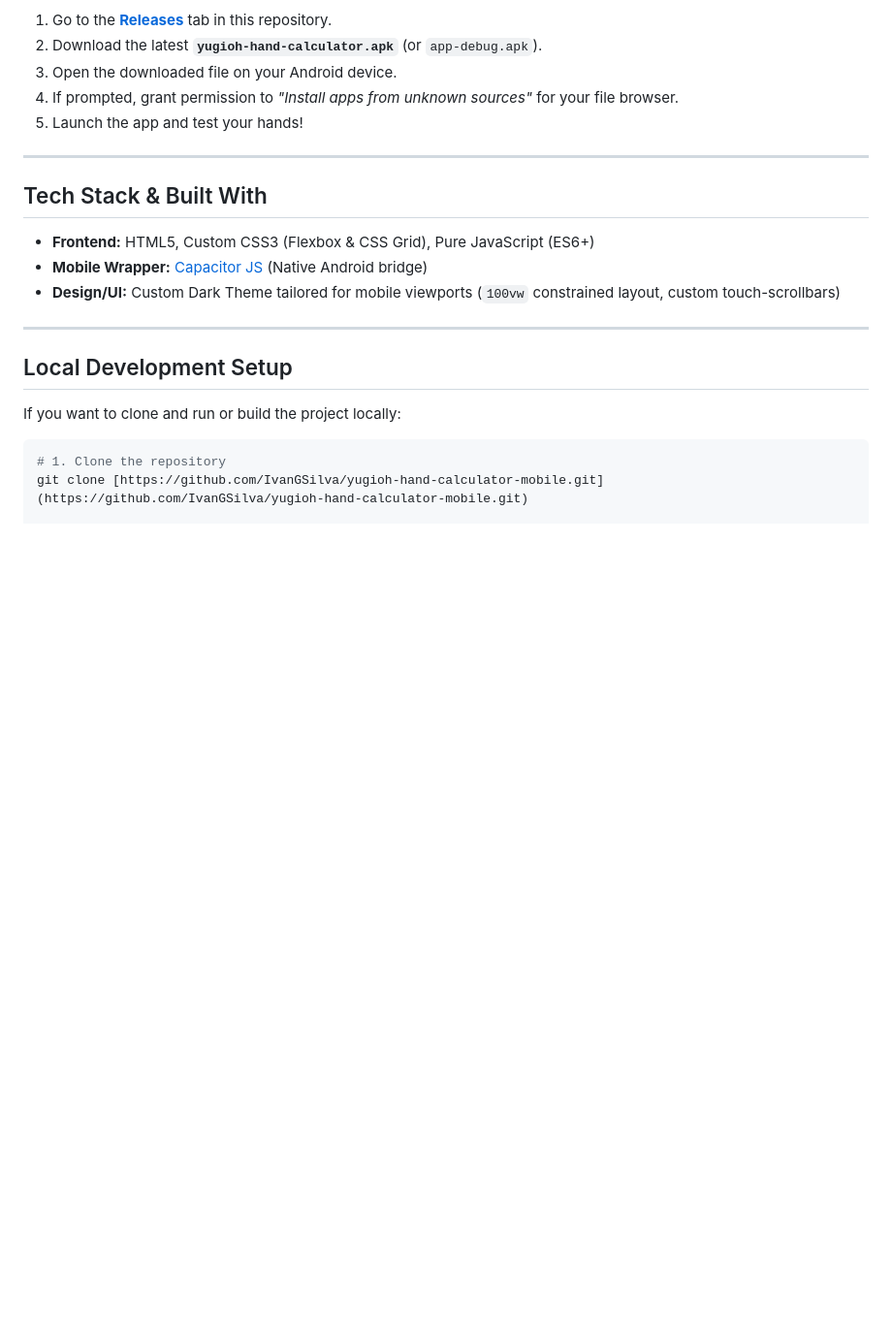
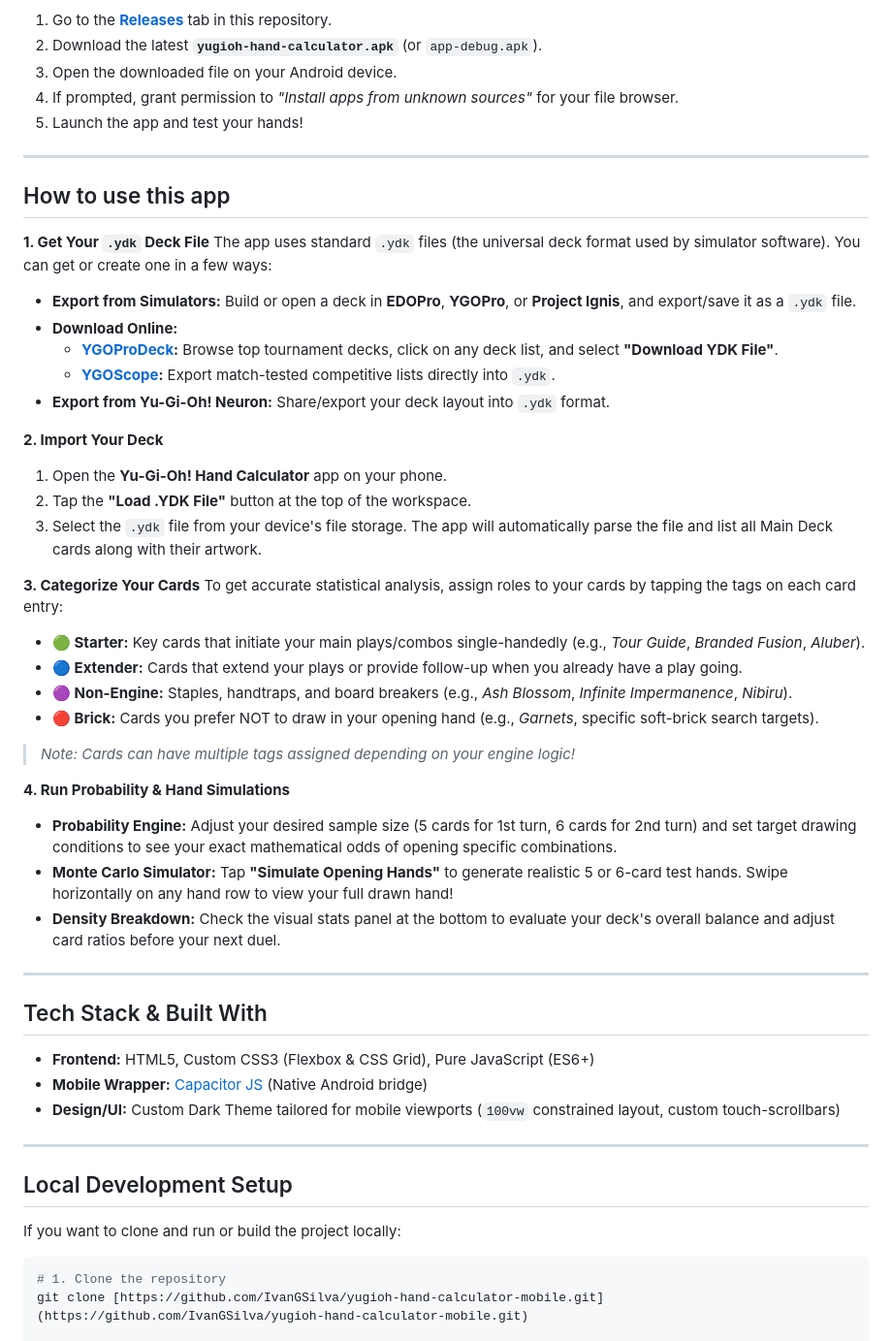
Before and after one commit to IvanGSilva/yugioh-hand-calculator-mobile, a Markdown page: README.md, the part around the change. Shown at 97% size. GitHub-like rendering; blank space fills up the shorter version.

Commit message:
Add usage instructions for the app
Added usage instructions for the Yu-Gi-Oh! Hand Calculator app, including steps for obtaining a .ydk file, importing it, categorizing cards, and running simulations.

```diff
--- a/README.md
+++ b/README.md
@@ -55,6 +55,40 @@ You can install the app directly on your Android device using the standalone APK
 
 ---
 
+## How to use this app
+
+**1. Get Your `.ydk` Deck File**
+The app uses standard `.ydk` files (the universal deck format used by simulator software). You can get or create one in a few ways:
+* **Export from Simulators:** Build or open a deck in **EDOPro**, **YGOPro**, or **Project Ignis**, and export/save it as a `.ydk` file.
+* **Download Online:**
+  * **[YGOProDeck](https://ygoprodeck.com/):** Browse top tournament decks, click on any deck list, and select **"Download YDK File"**.
+  * **[YGOScope](https://ygoscope.com/):** Export match-tested competitive lists directly into `.ydk`.
+* **Export from Yu-Gi-Oh! Neuron:** Share/export your deck layout into `.ydk` format.
+
+
+**2. Import Your Deck**
+1. Open the **Yu-Gi-Oh! Hand Calculator** app on your phone.
+2. Tap the **"Load .YDK File"** button at the top of the workspace.
+3. Select the `.ydk` file from your device's file storage. The app will automatically parse the file and list all Main Deck cards along with their artwork.
+
+
+**3. Categorize Your Cards**
+To get accurate statistical analysis, assign roles to your cards by tapping the tags on each card entry:
+* **🟢 Starter:** Key cards that initiate your main plays/combos single-handedly (e.g., *Tour Guide*, *Branded Fusion*, *Aluber*).
+* **🔵 Extender:** Cards that extend your plays or provide follow-up when you already have a play going.
+* **🟣 Non-Engine:** Staples, handtraps, and board breakers (e.g., *Ash Blossom*, *Infinite Impermanence*, *Nibiru*).
+* **🔴 Brick:** Cards you prefer NOT to draw in your opening hand (e.g., *Garnets*, specific soft-brick search targets).
+
+> *Note: Cards can have multiple tags assigned depending on your engine logic!*
+
+
+**4. Run Probability & Hand Simulations**
+* **Probability Engine:** Adjust your desired sample size (5 cards for 1st turn, 6 cards for 2nd turn) and set target drawing conditions to see your exact mathematical odds of opening specific combinations.
+* **Monte Carlo Simulator:** Tap **"Simulate Opening Hands"** to generate realistic 5 or 6-card test hands. Swipe horizontally on any hand row to view your full drawn hand!
+* **Density Breakdown:** Check the visual stats panel at the bottom to evaluate your deck's overall balance and adjust card ratios before your next duel.
+
+---
+
 ## Tech Stack & Built With
 
 * **Frontend:** HTML5, Custom CSS3 (Flexbox & CSS Grid), Pure JavaScript (ES6+)
```
